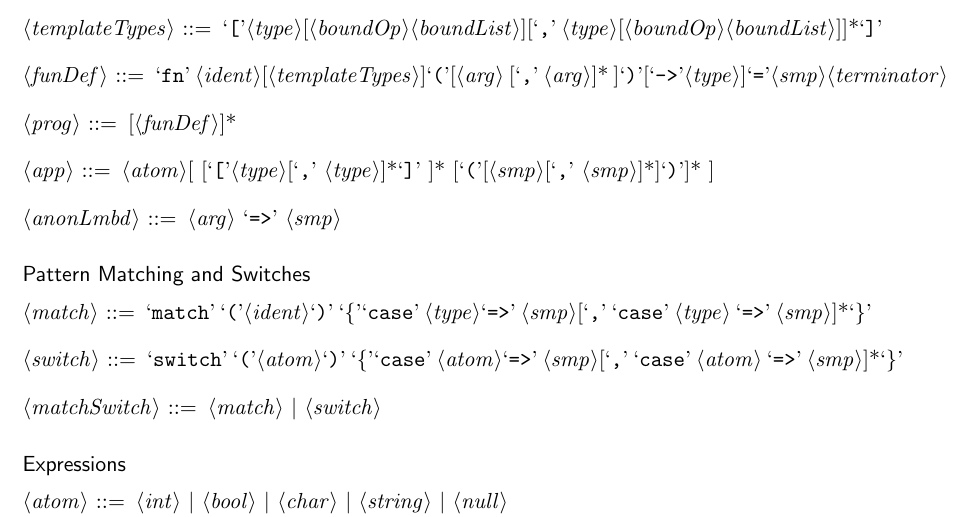
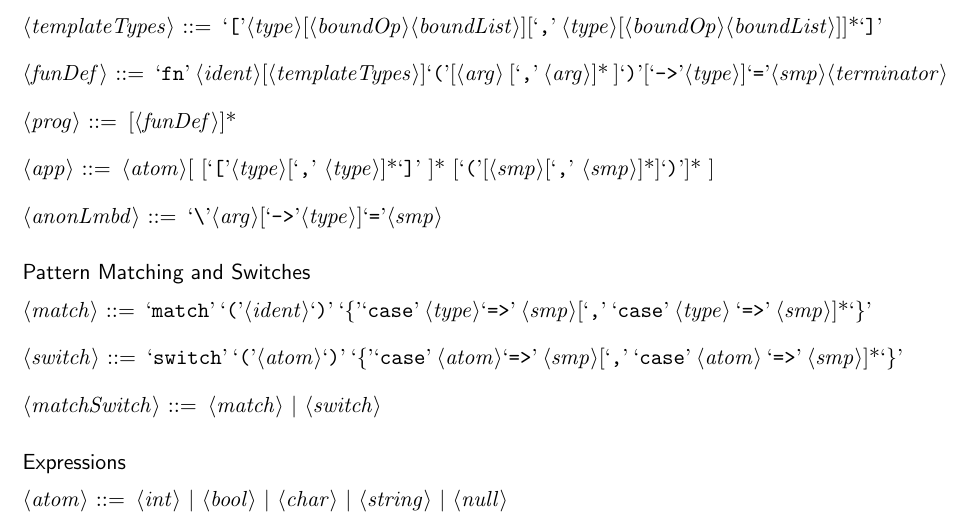
Before and after one commit to spencerhuston/Bant, a LaTeX document (docs/Grammar/BantGrammar.tex): part of page 2 of 3, cut so that both start at the same text. Compiled offline with pdfLaTeX.

Commit message:
Grammar adjusted for lambda parsing, parsing skeleton made

```diff
--- a/docs/Grammar/BantGrammar.tex
+++ b/docs/Grammar/BantGrammar.tex
@@ -141,7 +141,7 @@
 
 <app> ::= <atom>[ [`['<type>[`,' <type>]*`]' ]* [`('[<smp>[`,' <smp>]*]`)']* ]
 
-<anonLmbd> ::= <arg> `=>' <smp>
+<anonLmbd> ::= `\\'<arg>[`->'<type>]`='<smp>
 
 \end{grammar}
 
```
Also changed, not shown: docs/Grammar/BantGrammar.pdf, 6 other files.
